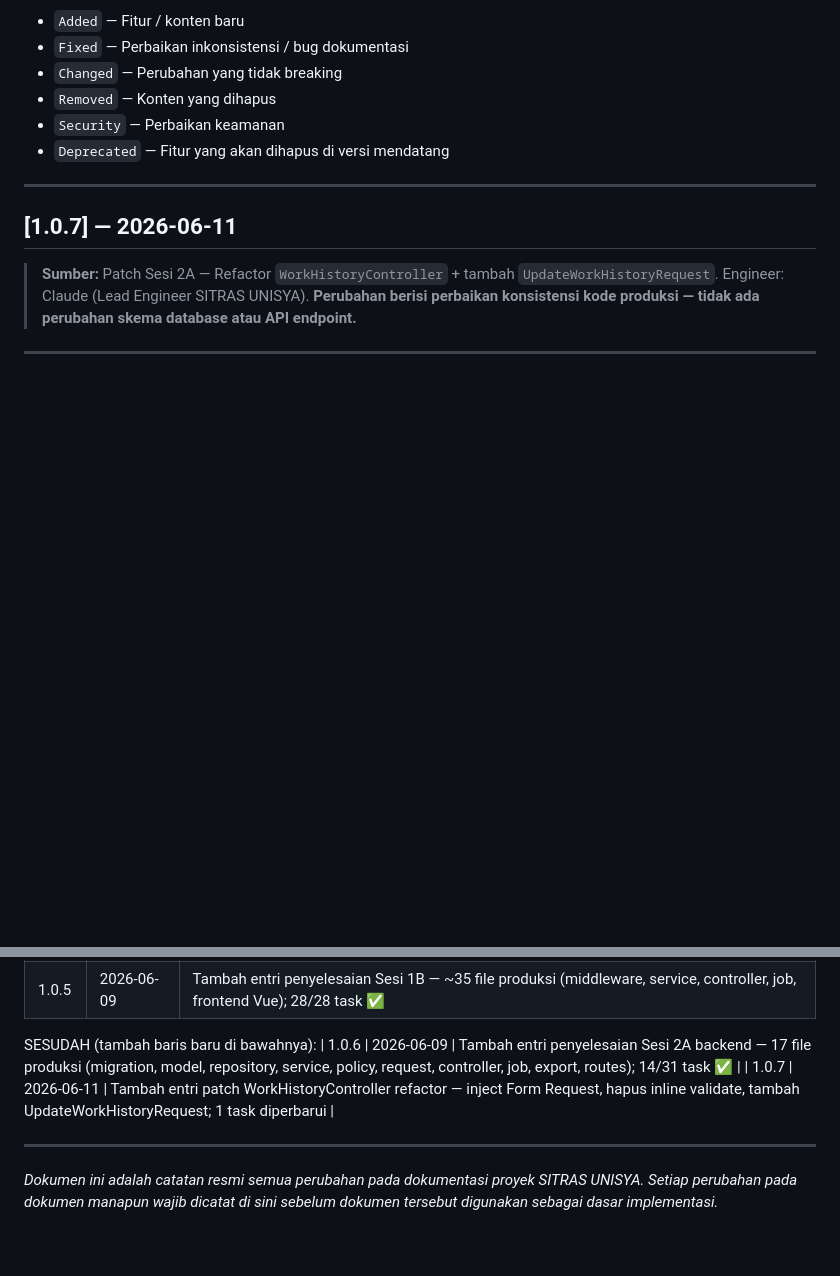
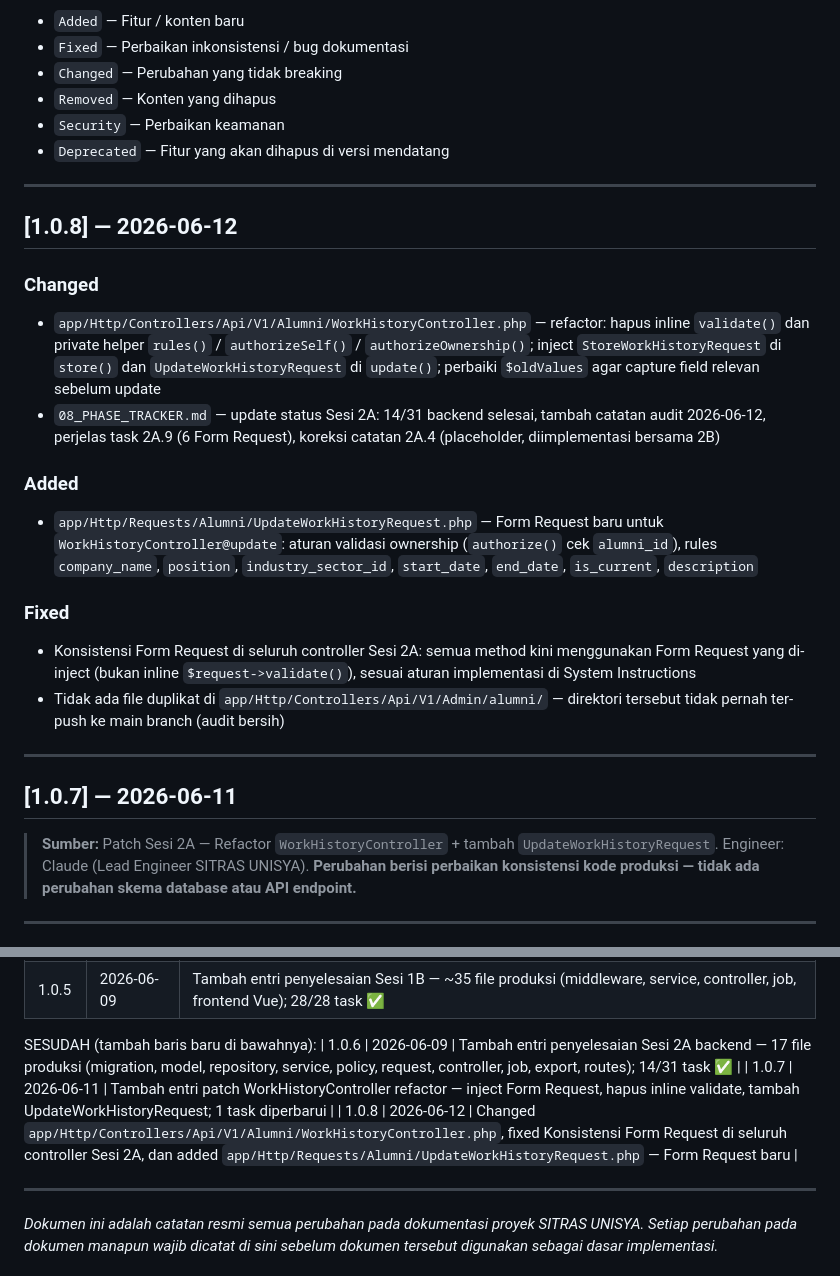
Before and after one commit to elmansurnet/sitras-unisya, a Markdown page: 09_CHANGELOG.md, 2 parts joined by grey strips. Rendered like a GitHub page; blank space fills up the shorter version.

```diff
--- a/09_CHANGELOG.md
+++ b/09_CHANGELOG.md
@@ -21,6 +21,21 @@ Setiap entri changelog mengikuti format:
 - `Removed` — Konten yang dihapus
 - `Security` — Perbaikan keamanan
 - `Deprecated` — Fitur yang akan dihapus di versi mendatang
+
+---
+
+## [1.0.8] — 2026-06-12
+
+### Changed
+- `app/Http/Controllers/Api/V1/Alumni/WorkHistoryController.php` — refactor: hapus inline `validate()` dan private helper `rules()` / `authorizeSelf()` / `authorizeOwnership()`; inject `StoreWorkHistoryRequest` di `store()` dan `UpdateWorkHistoryRequest` di `update()`; perbaiki `$oldValues` agar capture field relevan sebelum update
+- `08_PHASE_TRACKER.md` — update status Sesi 2A: 14/31 backend selesai, tambah catatan audit 2026-06-12, perjelas task 2A.9 (6 Form Request), koreksi catatan 2A.4 (placeholder, diimplementasi bersama 2B)
+
+### Added
+- `app/Http/Requests/Alumni/UpdateWorkHistoryRequest.php` — Form Request baru untuk `WorkHistoryController@update`: aturan validasi ownership (`authorize()` cek `alumni_id`), rules `company_name`, `position`, `industry_sector_id`, `start_date`, `end_date`, `is_current`, `description`
+
+### Fixed
+- Konsistensi Form Request di seluruh controller Sesi 2A: semua method kini menggunakan Form Request yang di-inject (bukan inline `$request->validate()`), sesuai aturan implementasi di System Instructions
+- Tidak ada file duplikat di `app/Http/Controllers/Api/V1/Admin/alumni/` — direktori tersebut tidak pernah ter-push ke main branch (audit bersih)
 
 ---
 
@@ -935,6 +950,7 @@ Baris "Hapus Employer (soft delete)" tidak ada di matriks izin sebelumnya, padah
 SESUDAH (tambah baris baru di bawahnya):
 | 1.0.6 | 2026-06-09 | Tambah entri penyelesaian Sesi 2A backend — 17 file produksi (migration, model, repository, service, policy, request, controller, job, export, routes); 14/31 task ✅ |
 | 1.0.7 | 2026-06-11 | Tambah entri patch WorkHistoryController refactor — inject Form Request, hapus inline validate, tambah UpdateWorkHistoryRequest; 1 task diperbarui |
+| 1.0.8 | 2026-06-12 | Changed `app/Http/Controllers/Api/V1/Alumni/WorkHistoryController.php`, fixed Konsistensi Form Request di seluruh controller Sesi 2A, dan added `app/Http/Requests/Alumni/UpdateWorkHistoryRequest.php` — Form Request baru |
 
 ---
 
```
Also changed, not shown: other parts of 09_CHANGELOG.md (+1 -1 lines), 08_PHASE_TRACKER.md (+9 -7 lines).
